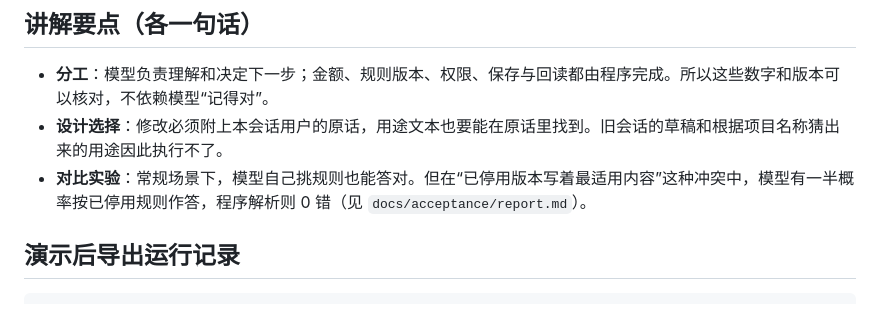
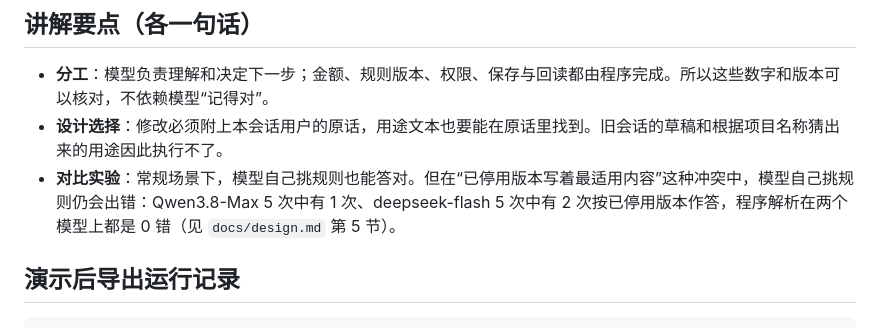
Before and after one commit to a1610064859-beep/agent-_harness-, a Markdown page: docs/demo-script.md, the part around the change. Rendered like a GitHub page.

Commit message:
演示脚本：对比实验讲解要点改为 Qwen3.8-Max 实测数字（5 次错 1 次）
Co-Authored-By: Claude Opus 5.5 <noreply@anthropic.com>

```diff
--- a/docs/demo-script.md
+++ b/docs/demo-script.md
@@ -34,7 +34,7 @@ scripts\start-web.bat      :: 浏览器打开 http://127.0.0.1:8765
 
 - **分工**：模型负责理解和决定下一步；金额、规则版本、权限、保存与回读都由程序完成。所以这些数字和版本可以核对，不依赖模型“记得对”。
 - **设计选择**：修改必须附上本会话用户的原话，用途文本也要能在原话里找到。旧会话的草稿和根据项目名称猜出来的用途因此执行不了。
-- **对比实验**：常规场景下，模型自己挑规则也能答对。但在“已停用版本写着最适用内容”这种冲突中，模型有一半概率按已停用规则作答，程序解析则 0 错（见 `docs/acceptance/report.md`）。
+- **对比实验**：常规场景下，模型自己挑规则也能答对。但在“已停用版本写着最适用内容”这种冲突中，模型自己挑规则仍会出错：Qwen3.8-Max 5 次中有 1 次、deepseek-flash 5 次中有 2 次按已停用版本作答，程序解析在两个模型上都是 0 错（见 `docs/design.md` 第 5 节）。
 
 ## 演示后导出运行记录
 
```
